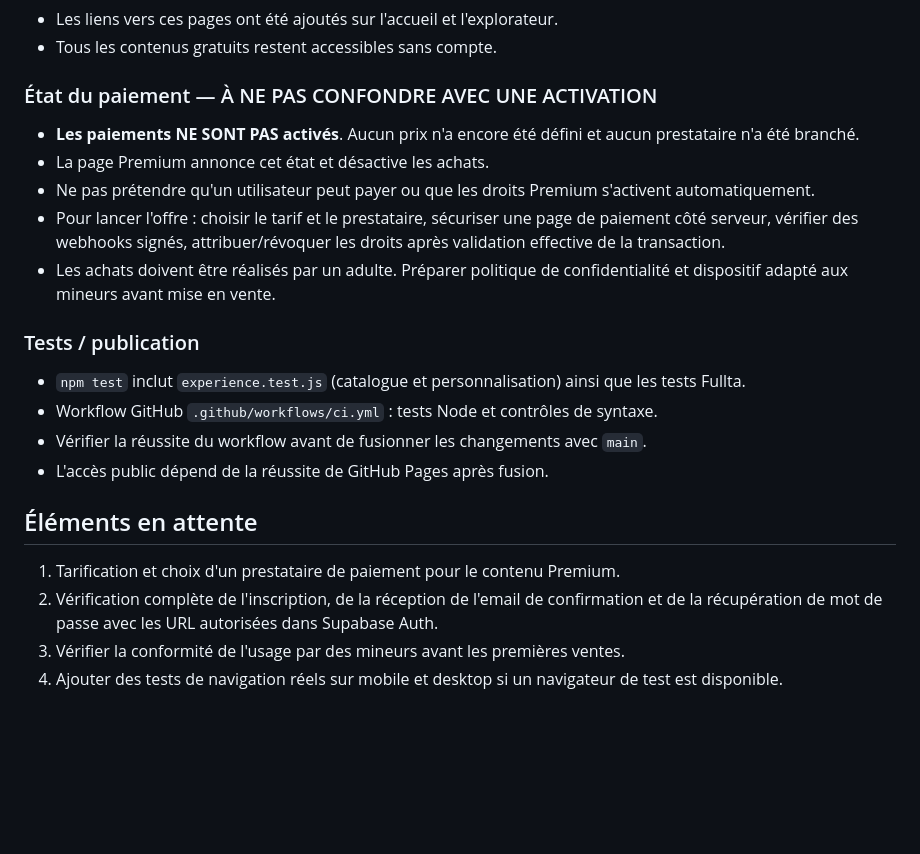
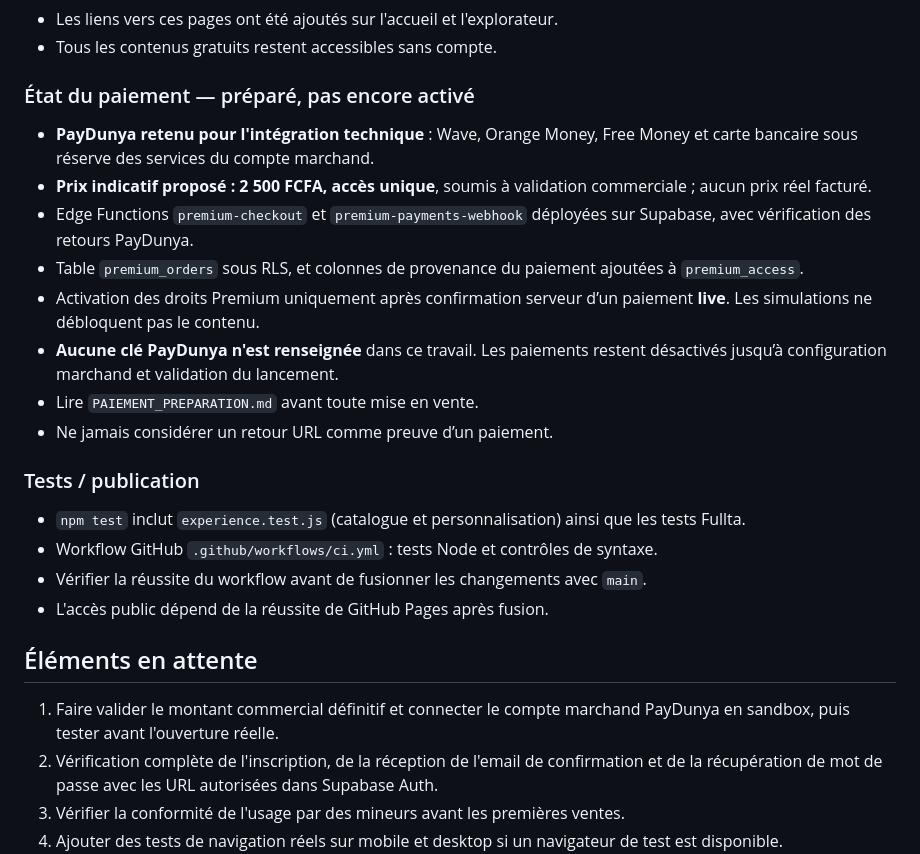
Before and after one commit to sigroupeimmo4-ux/moidemain, a Markdown page: SUIVI_PROJET.md, the part around the change. GitHub-like rendering; blank space fills up the shorter version.

Commit message:
docs: record PayDunya gateway integration and remaining merchant approval work

```diff
--- a/SUIVI_PROJET.md
+++ b/SUIVI_PROJET.md
@@ -33,12 +33,15 @@ Dernière mise à jour : 30 octobre 2026
 - Les liens vers ces pages ont été ajoutés sur l'accueil et l'explorateur.
 - Tous les contenus gratuits restent accessibles sans compte.
 
-### État du paiement — À NE PAS CONFONDRE AVEC UNE ACTIVATION
-- **Les paiements NE SONT PAS activés**. Aucun prix n'a encore été défini et aucun prestataire n'a été branché.
-- La page Premium annonce cet état et désactive les achats.
-- Ne pas prétendre qu'un utilisateur peut payer ou que les droits Premium s'activent automatiquement.
-- Pour lancer l'offre : choisir le tarif et le prestataire, sécuriser une page de paiement côté serveur, vérifier des webhooks signés, attribuer/révoquer les droits après validation effective de la transaction.
-- Les achats doivent être réalisés par un adulte. Préparer politique de confidentialité et dispositif adapté aux mineurs avant mise en vente.
+### État du paiement — préparé, pas encore activé
+- **PayDunya retenu pour l'intégration technique** : Wave, Orange Money, Free Money et carte bancaire sous réserve des services du compte marchand.
+- **Prix indicatif proposé : 2 500 FCFA, accès unique**, soumis à validation commerciale ; aucun prix réel facturé.
+- Edge Functions `premium-checkout` et `premium-payments-webhook` déployées sur Supabase, avec vérification des retours PayDunya.
+- Table `premium_orders` sous RLS, et colonnes de provenance du paiement ajoutées à `premium_access`.
+- Activation des droits Premium uniquement après confirmation serveur d’un paiement **live**. Les simulations ne débloquent pas le contenu.
+- **Aucune clé PayDunya n'est renseignée** dans ce travail. Les paiements restent désactivés jusqu’à configuration marchand et validation du lancement.
+- Lire `PAIEMENT_PREPARATION.md` avant toute mise en vente.
+- Ne jamais considérer un retour URL comme preuve d’un paiement.
 
 ### Tests / publication
 - `npm test` inclut `experience.test.js` (catalogue et personnalisation) ainsi que les tests Fullta.
@@ -47,7 +50,7 @@ Dernière mise à jour : 30 octobre 2026
 - L'accès public dépend de la réussite de GitHub Pages après fusion.
 
 ## Éléments en attente
-1. Tarification et choix d'un prestataire de paiement pour le contenu Premium.
+1. Faire valider le montant commercial définitif et connecter le compte marchand PayDunya en sandbox, puis tester avant l'ouverture réelle.
 2. Vérification complète de l'inscription, de la réception de l'email de confirmation et de la récupération de mot de passe avec les URL autorisées dans Supabase Auth.
 3. Vérifier la conformité de l'usage par des mineurs avant les premières ventes.
 4. Ajouter des tests de navigation réels sur mobile et desktop si un navigateur de test est disponible.
```
